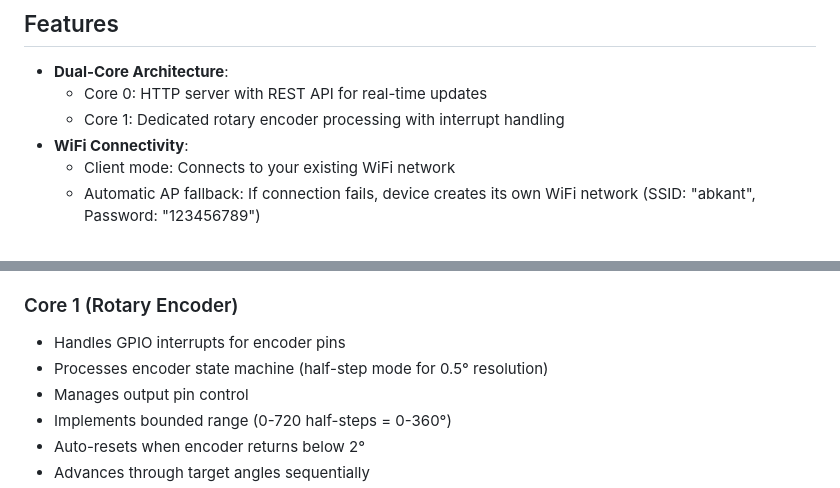
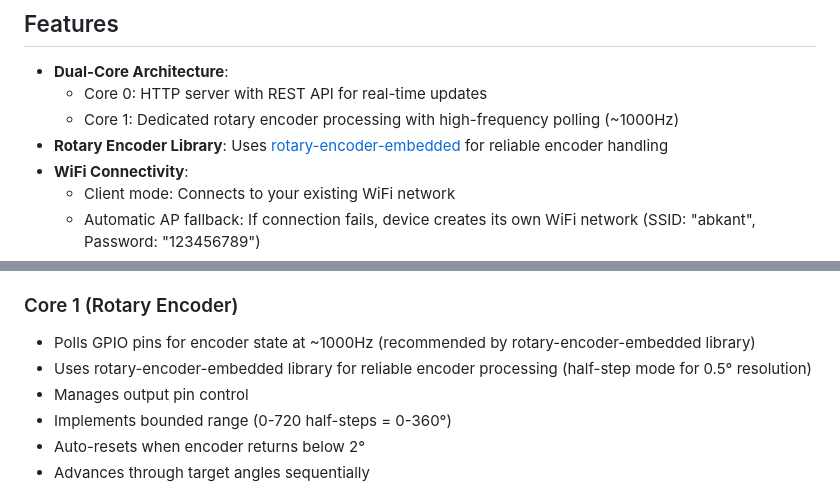
Before and after one commit to borisov-r/wre, a Markdown page: README.md, 2 parts joined by grey strips. GitHub-like rendering.

Commit message:
Update documentation to reflect polling-based encoder approach
Co-authored-by: borisov-r <834432+borisov-r@users.noreply.github.com>

```diff
--- a/README.md
+++ b/README.md
@@ -21,7 +21,8 @@ This project implements a wireless rotary encoder control system for ESP32, rewr
 ## Features
 - **Dual-Core Architecture**:
   - Core 0: HTTP server with REST API for real-time updates
-  - Core 1: Dedicated rotary encoder processing with interrupt handling
+  - Core 1: Dedicated rotary encoder processing with high-frequency polling (~1000Hz)
+- **Rotary Encoder Library**: Uses [rotary-encoder-embedded](https://github.com/ost-ing/rotary-encoder-embedded) for reliable encoder handling
 - **WiFi Connectivity**:
   - Client mode: Connects to your existing WiFi network
   - Automatic AP fallback: If connection fails, device creates its own WiFi network (SSID: "abkant", Password: "123456789")
@@ -144,8 +145,8 @@ espflash flash --monitor target/xtensa-esp32-espidf/release/wre
   - `POST /api/stop` - Stop encoder
 
 ### Core 1 (Rotary Encoder)
-- Handles GPIO interrupts for encoder pins
-- Processes encoder state machine (half-step mode for 0.5° resolution)
+- Polls GPIO pins for encoder state at ~1000Hz (recommended by rotary-encoder-embedded library)
+- Uses rotary-encoder-embedded library for reliable encoder processing (half-step mode for 0.5° resolution)
 - Manages output pin control
 - Implements bounded range (0-720 half-steps = 0-360°)
 - Auto-resets when encoder returns below 2°
```
Also changed, not shown: RUST_IMPLEMENTATION.md (+27 -24 lines).
